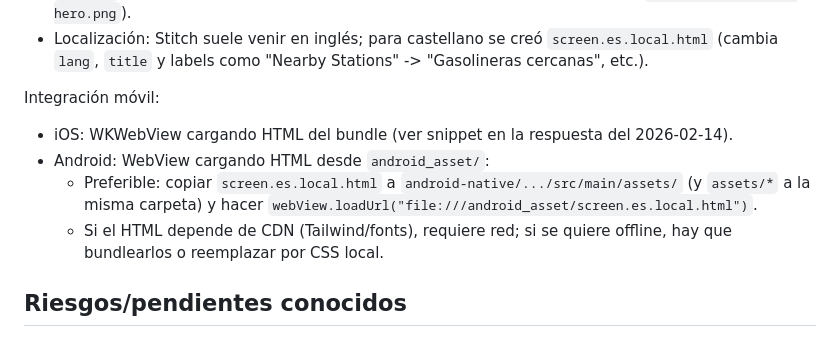
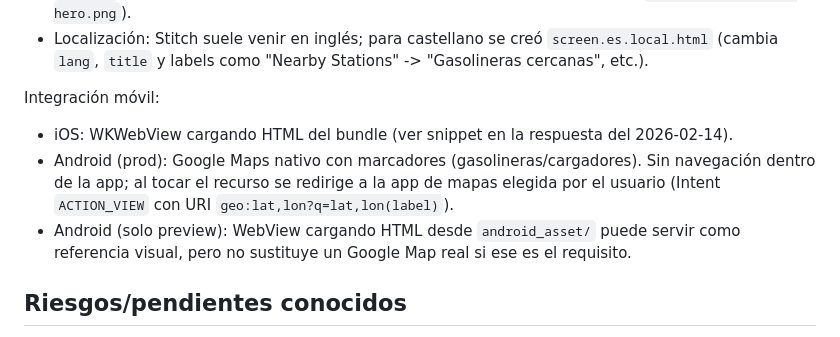
Before and after one commit to Heis-source/MyFuel, a Markdown page: memory.md, the part around the change. Drawn GitHub-style.

Commit message:
docs: update memory for Android Google Maps flow

```diff
--- a/memory.md
+++ b/memory.md
@@ -41,9 +41,8 @@ Descarga (URLs salen de Stitch en `htmlCode.downloadUrl` y `screenshot.downloadU
 
 Integración móvil:
 - iOS: WKWebView cargando HTML del bundle (ver snippet en la respuesta del 2026-02-14).
-- Android: WebView cargando HTML desde `android_asset/`:
-  - Preferible: copiar `screen.es.local.html` a `android-native/.../src/main/assets/` (y `assets/*` a la misma carpeta) y hacer `webView.loadUrl("file:///android_asset/screen.es.local.html")`.
-  - Si el HTML depende de CDN (Tailwind/fonts), requiere red; si se quiere offline, hay que bundlearlos o reemplazar por CSS local.
+- Android (prod): Google Maps nativo con marcadores (gasolineras/cargadores). Sin navegación dentro de la app; al tocar el recurso se redirige a la app de mapas elegida por el usuario (Intent `ACTION_VIEW` con URI `geo:lat,lon?q=lat,lon(label)`).
+- Android (solo preview): WebView cargando HTML desde `android_asset/` puede servir como referencia visual, pero no sustituye un Google Map real si ese es el requisito.
 
 ## Riesgos/pendientes conocidos
 
```
